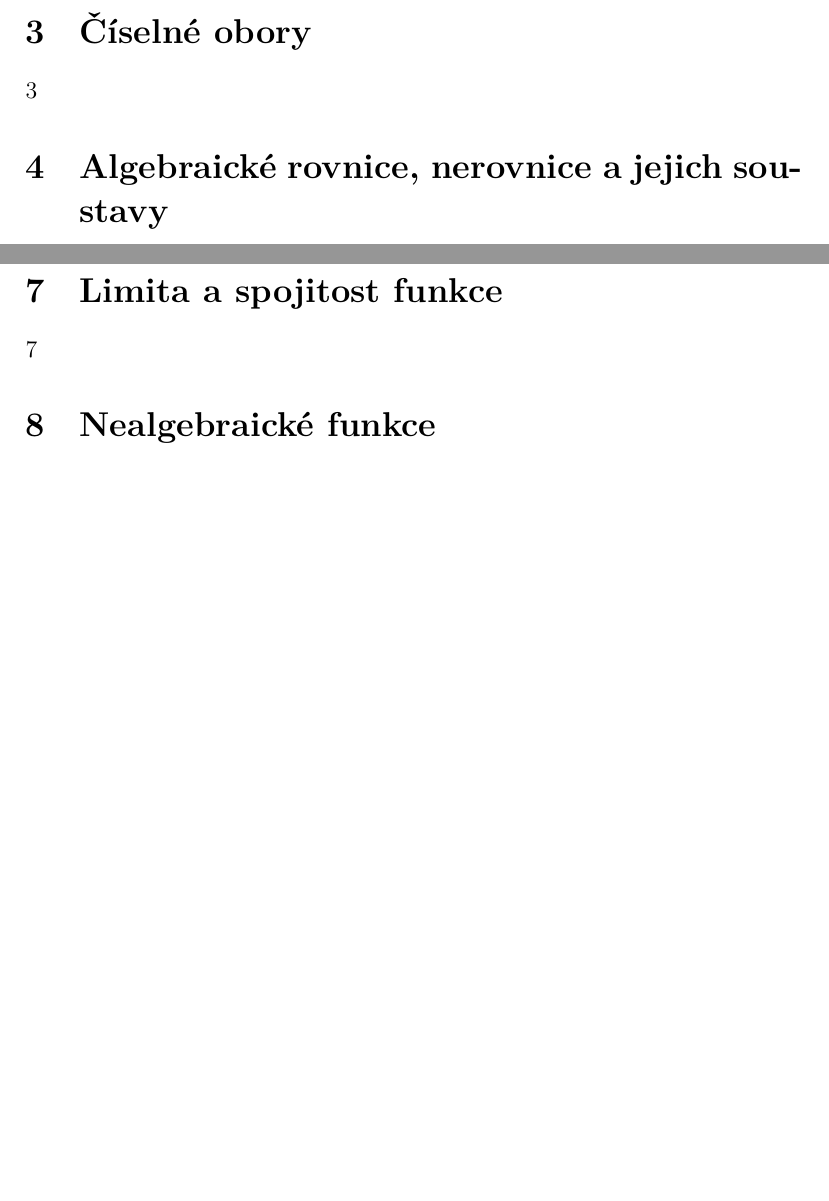
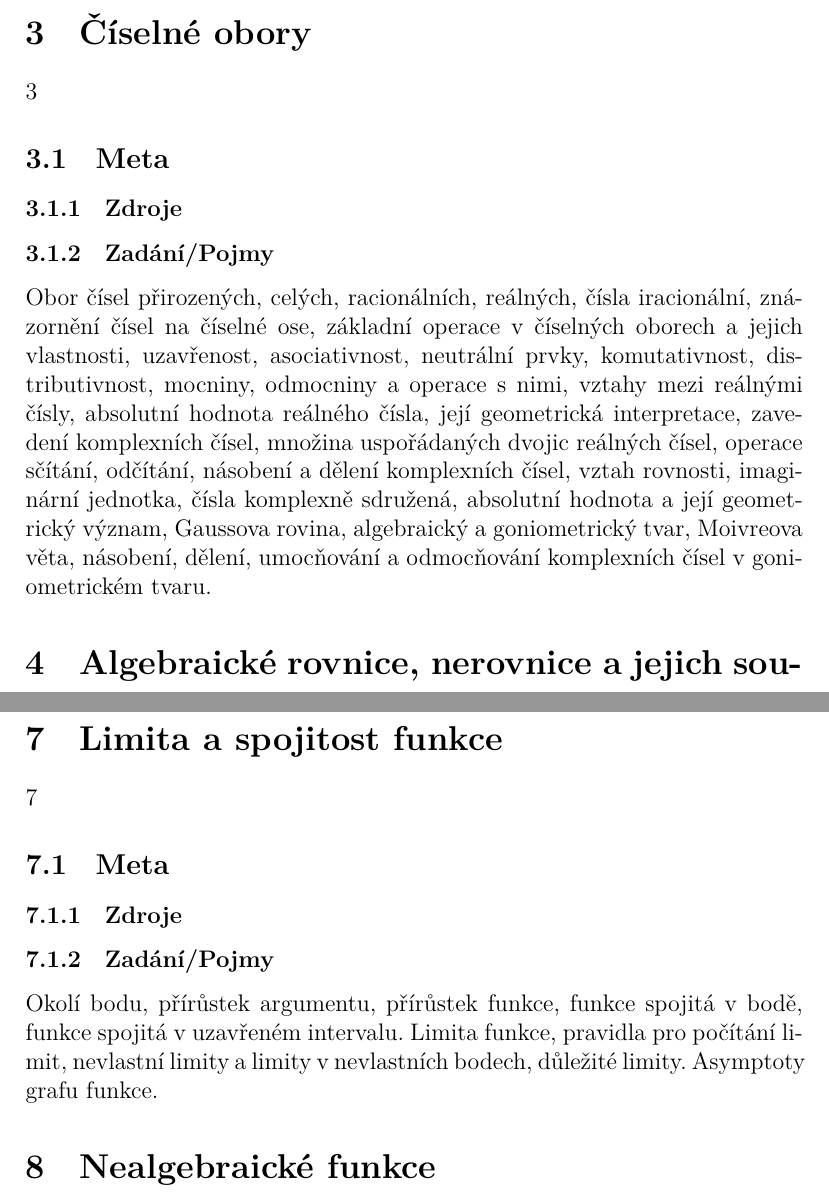
Before and after one commit to AmbryTheBlue/Maturitni-otazky-mat, a LaTeX document (Maturitni-otazky-mat.tex): two parts of pages 10 and 11 of 92 before the commit and two parts of pages 11 and 12 of 95 after it, joined at a grey line, cut so that both start at the same text, the shorter picture padded with empty space. Compiled offline with XeLaTeX.

Commit message:
priprava na praci z nb

```diff
--- a/Maturitni-otazky-mat.tex
+++ b/Maturitni-otazky-mat.tex
@@ -277,6 +280,10 @@ Možná si pak dodělám obrázky Vennových diagramů, jen tak protože můžu.
 Pojem množiny, způsob zadání množiny, podmnožina, vztahy mezi množinami, rovnost množin, inkluze množin, operace s množinami a jejich vlastnosti, sjednocení, průnik, rozdíl, doplněk, disjunktní množiny, grafické znázornění množin, uspořádaná dvojice, kartézský součin, zobrazení, typy zobrazení, funkce, složené zobrazení.
 \section{Číselné obory}
 3
+\subsection{Meta}
+\subsubsection{Zdroje}
+\subsubsection{Zadání/Pojmy}
+Obor čísel přirozených, celých, racionálních, reálných, čísla iracionální, znázornění čísel na číselné ose, základní operace v číselných oborech a jejich vlastnosti, uzavřenost, asociativnost, neutrální prvky, komutativnost, distributivnost, mocniny, odmocniny a operace s nimi, vztahy mezi reálnými čísly, absolutní hodnota reálného čísla, její geometrická interpretace, zavedení komplexních čísel, množina uspořádaných dvojic reálných čísel, operace sčítání, odčítání, násobení a dělení komplexních čísel, vztah rovnosti, imaginární jednotka, čísla komplexně sdružená, absolutní hodnota a její geometrický význam, Gaussova rovina, algebraický a goniometrický tvar, Moivreova věta, násobení, dělení, umocňování a odmocňování komplexních čísel v goniometrickém tvaru.
 
 \section{Algebraické rovnice, nerovnice a jejich soustavy}
 4
@@ -289,6 +296,10 @@ Pojem množiny, způsob zadání množiny, podmnožina, vztahy mezi množinami,
 
 \section{Limita a spojitost funkce}
 7
+\subsection{Meta}
+\subsubsection{Zdroje}
+\subsubsection{Zadání/Pojmy}
+Okolí bodu, přírůstek argumentu, přírůstek funkce, funkce spojitá v bodě, funkce spojitá v uzavřeném intervalu. Limita funkce, pravidla pro počítání limit, nevlastní limity a limity v nevlastních bodech, důležité limity. Asymptoty grafu funkce.
 
 \section{Nealgebraické funkce}
 8
```
Also changed, not shown: Maturitni-otazky-mat.pdf, Maturitni-otazky-mat.tex (5 more changed lines), 5 other files.
